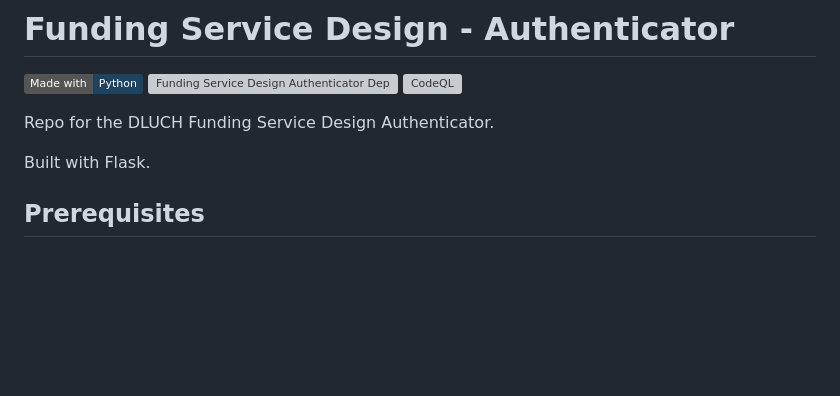
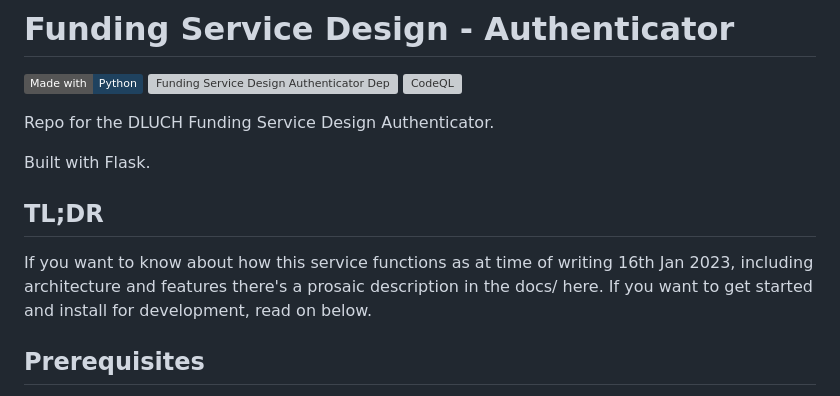
Before and after one commit to communitiesuk/funding-service-design-authenticator, a Markdown page: README.md, the part around the change. Drawn GitHub-style; badges without logos; blank space fills up the shorter version; grey boxes are pictures that could not be loaded.

Commit message:
Updated and added additional README docs

```diff
--- a/README.md
+++ b/README.md
@@ -7,6 +7,11 @@
 Repo for the DLUCH Funding Service Design Authenticator.
 
 Built with Flask.
+
+## TL;DR
+
+If you want to know about how this service functions as at time of writing 16th Jan 2023, including architecture and features there's a prosaic description in the docs/ here.
+If you want to get started and install for development, read on below.
 
 ## Prerequisites
 - python ^= 3.10
```
Also changed, not shown: docs/README.md (added, +132 -0 lines).
